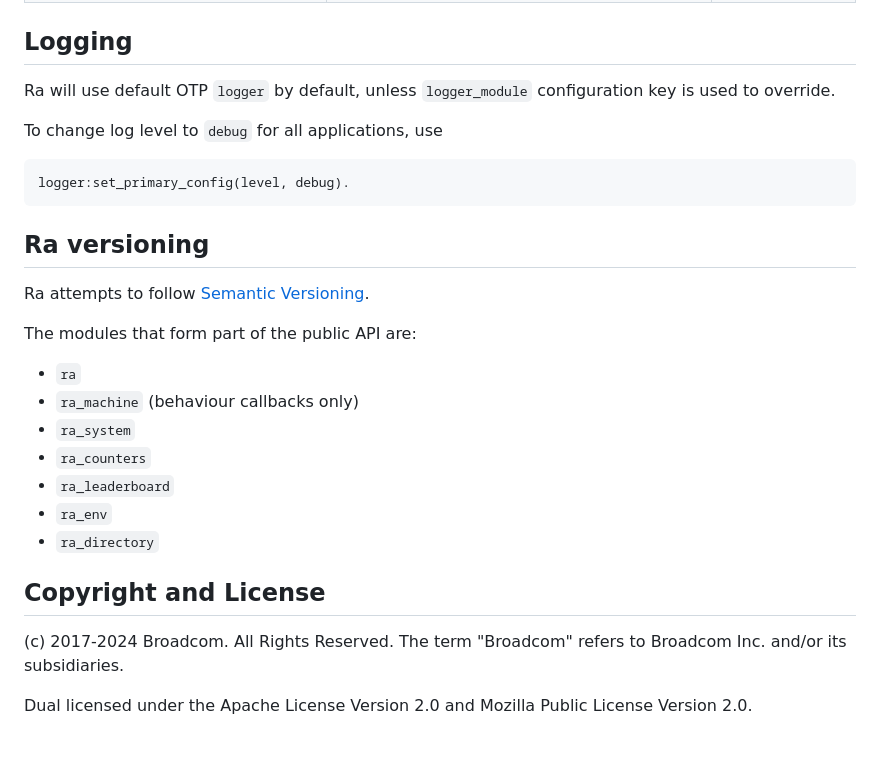
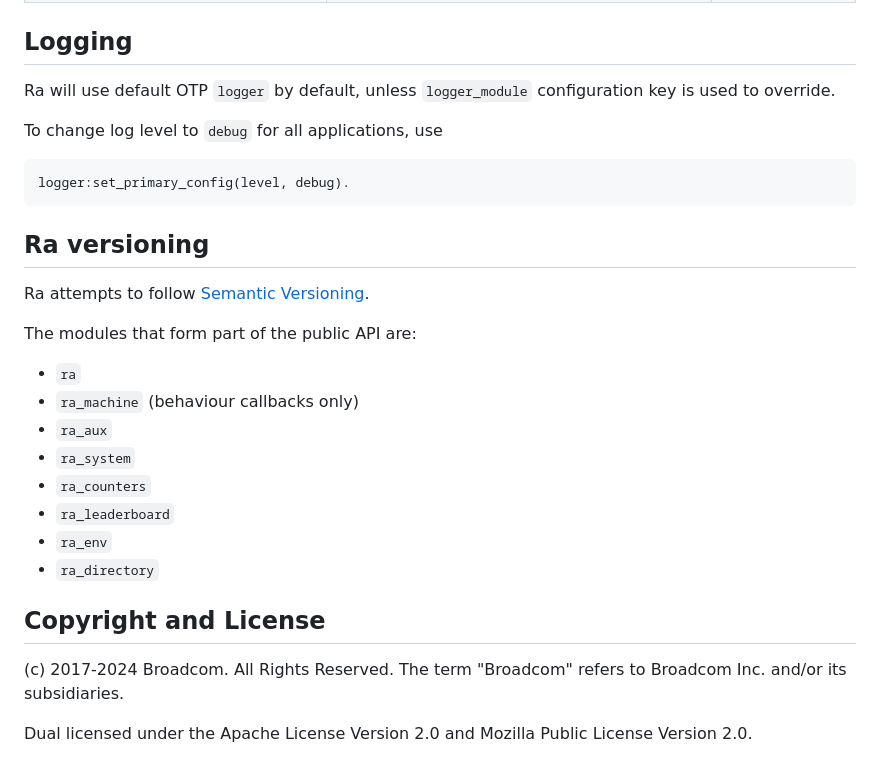
Before and after one commit to rabbitmq/ra, a Markdown page: README.md, the part around the change. GitHub-like rendering.

Commit message:
Add ra_aux to semver supported modules.

````diff
--- a/README.md
+++ b/README.md
@@ -427,13 +427,15 @@ is available in a separate repository.
 
 ## Logging
 
-Ra will use default OTP `logger` by default, unless `logger_module` configuration key is used to override.
+Ra will use default OTP `logger` by default, unless `logger_module`
+configuration key is used to override.
 
 To change log level to `debug` for all applications, use
 
 ``` erl
 logger:set_primary_config(level, debug).
 ```
+
 ## Ra versioning
 
 Ra attempts to follow [Semantic Versioning](https://semver.org/).
@@ -441,6 +443,7 @@ Ra attempts to follow [Semantic Versioning](https://semver.org/).
 The modules that form part of the public API are:
 * `ra`
 * `ra_machine` (behaviour callbacks only)
+* `ra_aux`
 * `ra_system`
 * `ra_counters`
 * `ra_leaderboard`
@@ -449,7 +452,8 @@ The modules that form part of the public API are:
 
 ## Copyright and License
 
-(c) 2017-2024 Broadcom. All Rights Reserved. The term "Broadcom" refers to Broadcom Inc. and/or its subsidiaries.
+(c) 2017-2024 Broadcom. All Rights Reserved. The term "Broadcom" refers to
+Broadcom Inc. and/or its subsidiaries.
 
 Dual licensed under the Apache License Version 2.0 and
 Mozilla Public License Version 2.0.
````
